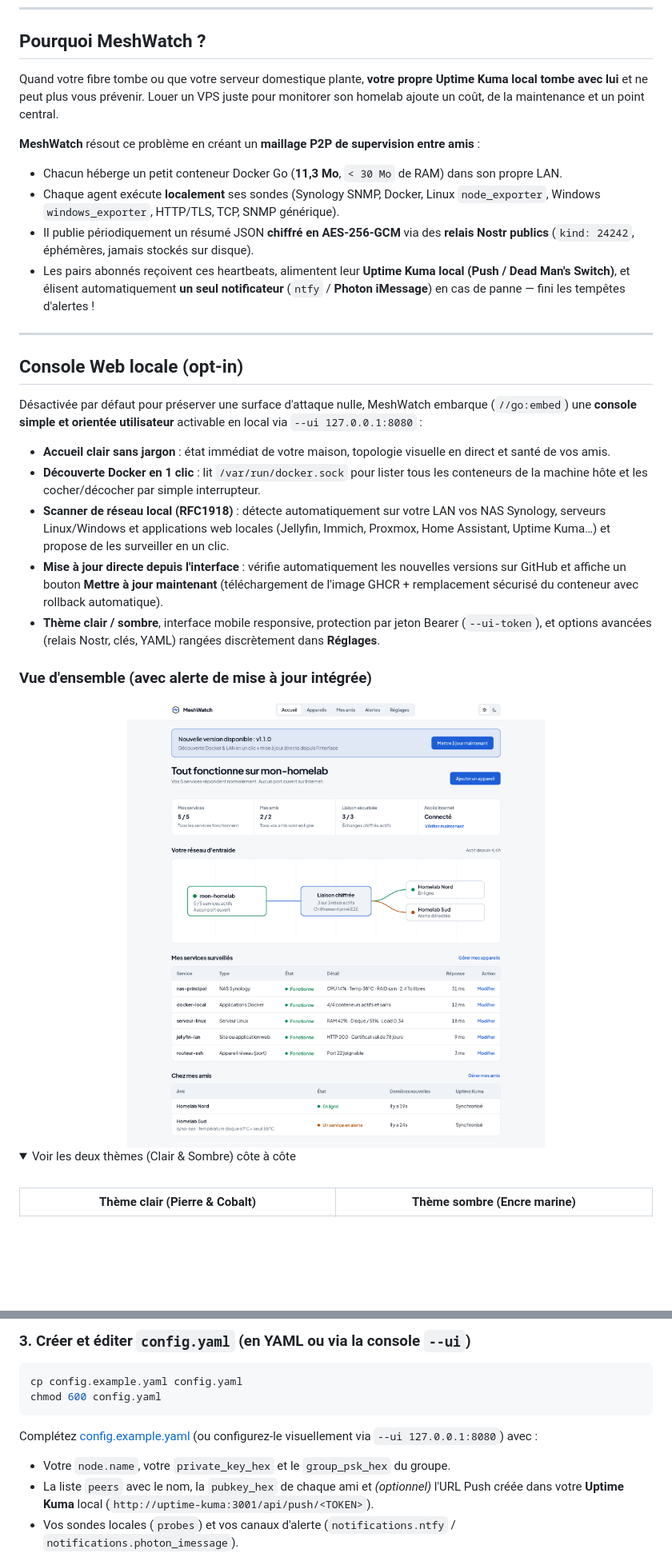
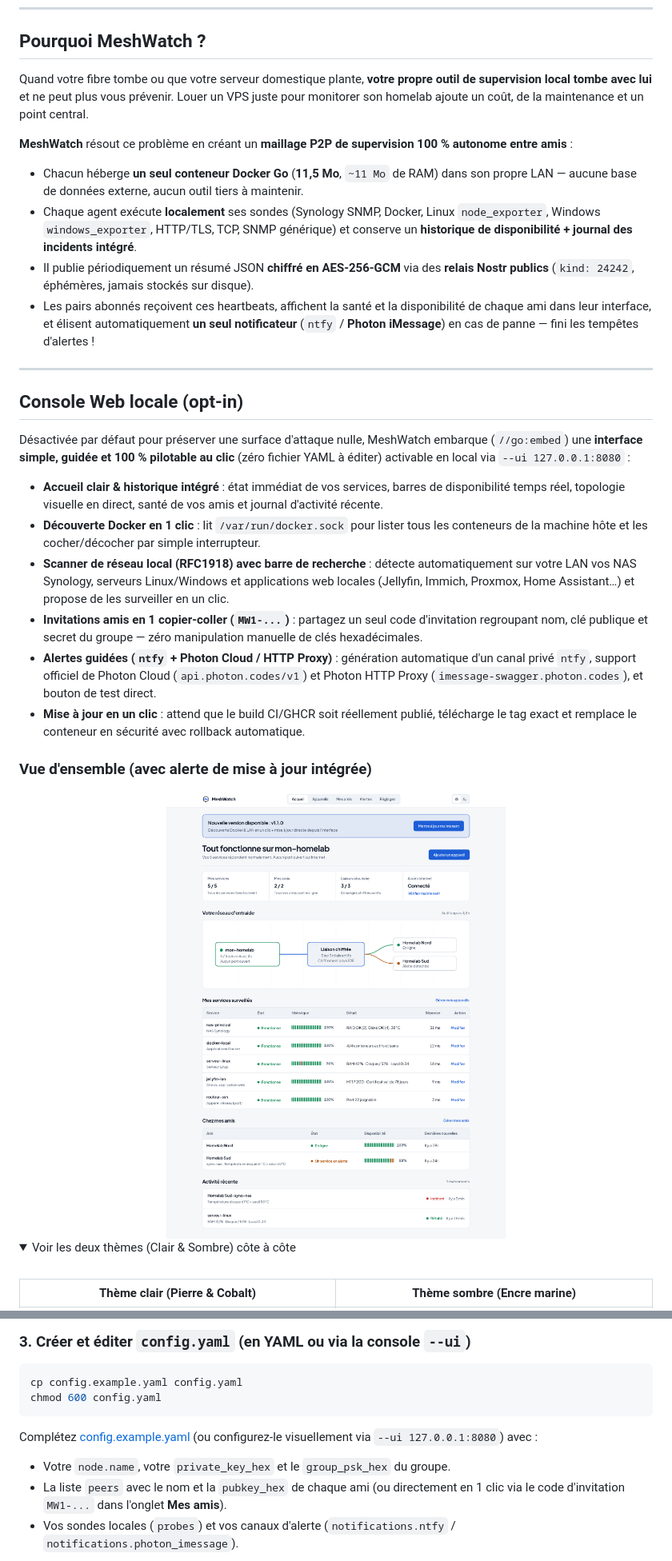
Before and after one commit to AL1X0/meshkuma, a Markdown page: README.md, 2 parts joined by grey strips. Shown at 80% size. Rendered like a GitHub page; pictures changed too: assets/screenshots/overview-light.png; folded sections open; blank space fills up the shorter version.

```diff
--- a/README.md
+++ b/README.md
@@ -22,26 +22,27 @@
 
 ## Pourquoi MeshWatch ?
 
-Quand votre fibre tombe ou que votre serveur domestique plante, **votre propre Uptime Kuma local tombe avec lui** et ne peut plus vous prévenir. Louer un VPS juste pour monitorer son homelab ajoute un coût, de la maintenance et un point central.
+Quand votre fibre tombe ou que votre serveur domestique plante, **votre propre outil de supervision local tombe avec lui** et ne peut plus vous prévenir. Louer un VPS juste pour monitorer son homelab ajoute un coût, de la maintenance et un point central.
 
-**MeshWatch** résout ce problème en créant un **maillage P2P de supervision entre amis** :
+**MeshWatch** résout ce problème en créant un **maillage P2P de supervision 100 % autonome entre amis** :
 
-- Chacun héberge un petit conteneur Docker Go (**11,3 Mo**, `< 30 Mo` de RAM) dans son propre LAN.
-- Chaque agent exécute **localement** ses sondes (Synology SNMP, Docker, Linux `node_exporter`, Windows `windows_exporter`, HTTP/TLS, TCP, SNMP générique).
+- Chacun héberge **un seul conteneur Docker Go** (**11,5 Mo**, `~11 Mo` de RAM) dans son propre LAN — aucune base de données externe, aucun outil tiers à maintenir.
+- Chaque agent exécute **localement** ses sondes (Synology SNMP, Docker, Linux `node_exporter`, Windows `windows_exporter`, HTTP/TLS, TCP, SNMP générique) et conserve un **historique de disponibilité + journal des incidents intégré**.
 - Il publie périodiquement un résumé JSON **chiffré en AES-256-GCM** via des **relais Nostr publics** (`kind: 24242`, éphémères, jamais stockés sur disque).
-- Les pairs abonnés reçoivent ces heartbeats, alimentent leur **Uptime Kuma local (Push / Dead Man's Switch)**, et élisent automatiquement **un seul notificateur** (`ntfy` / **Photon iMessage**) en cas de panne — fini les tempêtes d'alertes !
+- Les pairs abonnés reçoivent ces heartbeats, affichent la santé et la disponibilité de chaque ami dans leur interface, et élisent automatiquement **un seul notificateur** (`ntfy` / **Photon iMessage**) en cas de panne — fini les tempêtes d'alertes !
 
 ---
 
 ## Console Web locale (opt-in)
 
-Désactivée par défaut pour préserver une surface d'attaque nulle, MeshWatch embarque (`//go:embed`) une **console simple et orientée utilisateur** activable en local via `--ui 127.0.0.1:8080` :
+Désactivée par défaut pour préserver une surface d'attaque nulle, MeshWatch embarque (`//go:embed`) une **interface simple, guidée et 100 % pilotable au clic** (zéro fichier YAML à éditer) activable en local via `--ui 127.0.0.1:8080` :
 
-- **Accueil clair sans jargon** : état immédiat de votre maison, topologie visuelle en direct et santé de vos amis.
+- **Accueil clair & historique intégré** : état immédiat de vos services, barres de disponibilité temps réel, topologie visuelle en direct, santé de vos amis et journal d'activité récente.
 - **Découverte Docker en 1 clic** : lit `/var/run/docker.sock` pour lister tous les conteneurs de la machine hôte et les cocher/décocher par simple interrupteur.
-- **Scanner de réseau local (RFC1918)** : détecte automatiquement sur votre LAN vos NAS Synology, serveurs Linux/Windows et applications web locales (Jellyfin, Immich, Proxmox, Home Assistant, Uptime Kuma…) et propose de les surveiller en un clic.
-- **Mise à jour directe depuis l'interface** : vérifie automatiquement les nouvelles versions sur GitHub et affiche un bouton **Mettre à jour maintenant** (téléchargement de l'image GHCR + remplacement sécurisé du conteneur avec rollback automatique).
-- **Thème clair / sombre**, interface mobile responsive, protection par jeton Bearer (`--ui-token`), et options avancées (relais Nostr, clés, YAML) rangées discrètement dans **Réglages**.
+- **Scanner de réseau local (RFC1918) avec barre de recherche** : détecte automatiquement sur votre LAN vos NAS Synology, serveurs Linux/Windows et applications web locales (Jellyfin, Immich, Proxmox, Home Assistant…) et propose de les surveiller en un clic.
+- **Invitations amis en 1 copier-coller (`MW1-...`)** : partagez un seul code d'invitation regroupant nom, clé publique et secret du groupe — zéro manipulation manuelle de clés hexadécimales.
+- **Alertes guidées (`ntfy` + Photon Cloud / HTTP Proxy)** : génération automatique d'un canal privé `ntfy`, support officiel de Photon Cloud (`api.photon.codes/v1`) et Photon HTTP Proxy (`imessage-swagger.photon.codes`), et bouton de test direct.
+- **Mise à jour en un clic** : attend que le build CI/GHCR soit réellement publié, télécharge le tag exact et remplace le conteneur en sécurité avec rollback automatique.
 
 ### Vue d'ensemble (avec alerte de mise à jour intégrée)
 
@@ -195,7 +193,7 @@ chmod 600 config.yaml
 
 Complétez [config.example.yaml](config.example.yaml) (ou configurez-le visuellement via `--ui 127.0.0.1:8080`) avec :
 - Votre `node.name`, votre `private_key_hex` et le `group_psk_hex` du groupe.
-- La liste `peers` avec le nom, la `pubkey_hex` de chaque ami et *(optionnel)* l'URL Push créée dans votre **Uptime Kuma** local (`http://uptime-kuma:3001/api/push/<TOKEN>`).
+- La liste `peers` avec le nom et la `pubkey_hex` de chaque ami (ou directement en 1 clic via le code d'invitation `MW1-...` dans l'onglet **Mes amis**).
 - Vos sondes locales (`probes`) et vos canaux d'alerte (`notifications.ntfy` / `notifications.photon_imessage`).
 
 > **Note sur `/var/run/docker.sock` en mode `nonroot`**
```
Also changed, not shown: other parts of README.md (+18 -20 lines), assets/screenshots/discover-docker.png, assets/screenshots/overview-dark.png, 15 other files.
